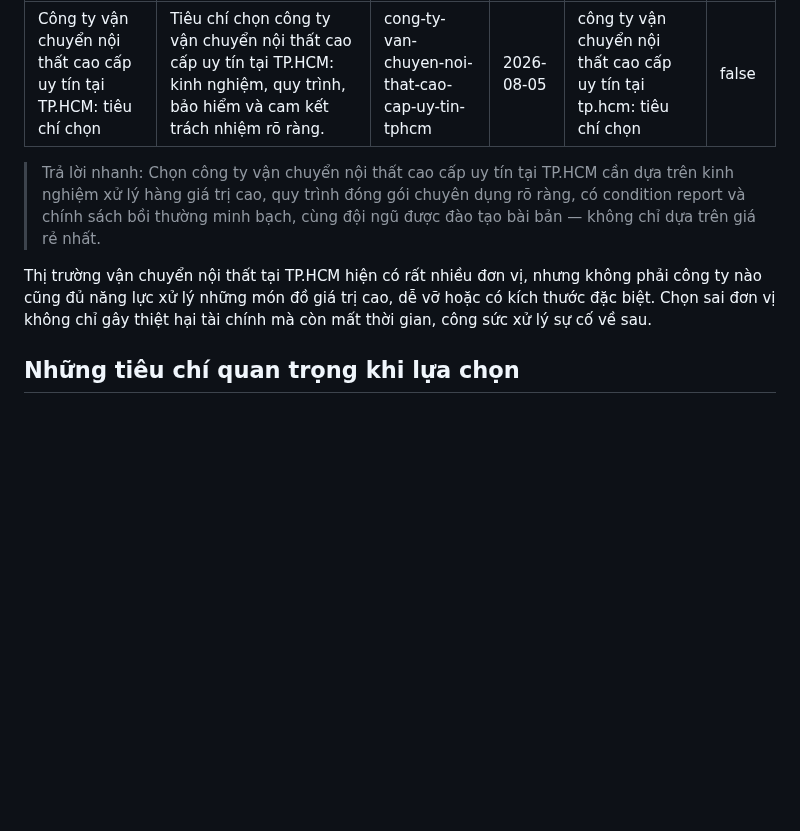
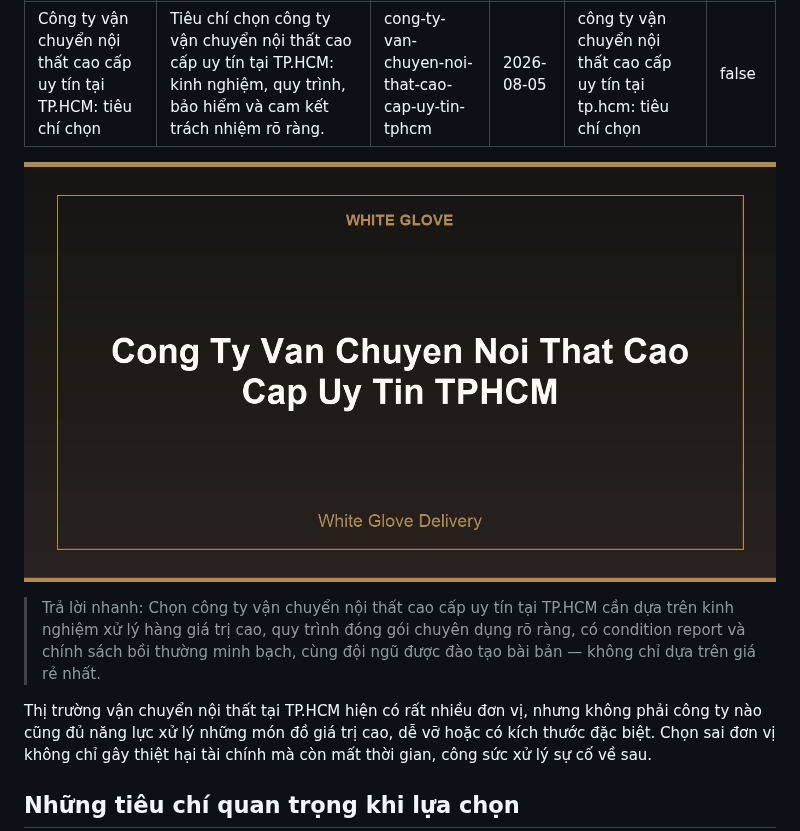
Before and after one commit to lemainamkhanh-arch/whiteglove-website, a Markdown page: content/blog/cong-ty-van-chuyen-noi-that-cao-cap-uy-tin-tphcm.md, the part around the change. Rendered like a GitHub page; blank space fills up the shorter version.

```diff
--- a/content/blog/cong-ty-van-chuyen-noi-that-cao-cap-uy-tin-tphcm.md
+++ b/content/blog/cong-ty-van-chuyen-noi-that-cao-cap-uy-tin-tphcm.md
@@ -6,6 +6,8 @@ date: 2026-08-05
 keyword: "công ty vận chuyển nội thất cao cấp uy tín tại tp.hcm: tiêu chí chọn"
 draft: false
 ---
+![Cong ty van chuyen noi that cao cap uy tin TPHCM](/assets/blog/cong-ty-van-chuyen-noi-that-cao-cap-uy-tin-tphcm-1.png)
+
 
 > Trả lời nhanh: Chọn công ty vận chuyển nội thất cao cấp uy tín tại TP.HCM cần dựa trên kinh nghiệm xử lý hàng giá trị cao, quy trình đóng gói chuyên dụng rõ ràng, có condition report và chính sách bồi thường minh bạch, cùng đội ngũ được đào tạo bài bản — không chỉ dựa trên giá rẻ nhất.
 
```
Also changed, not shown: content/blog/bao-hiem-hang-hoa-khi-van-chuyen-noi-that.md (+2 -0 lines), content/blog/van-chuyen-tac-pham-nghe-thuat-do-co.md (+2 -0 lines), assets/favicon-source.png (added), 4 other files.
